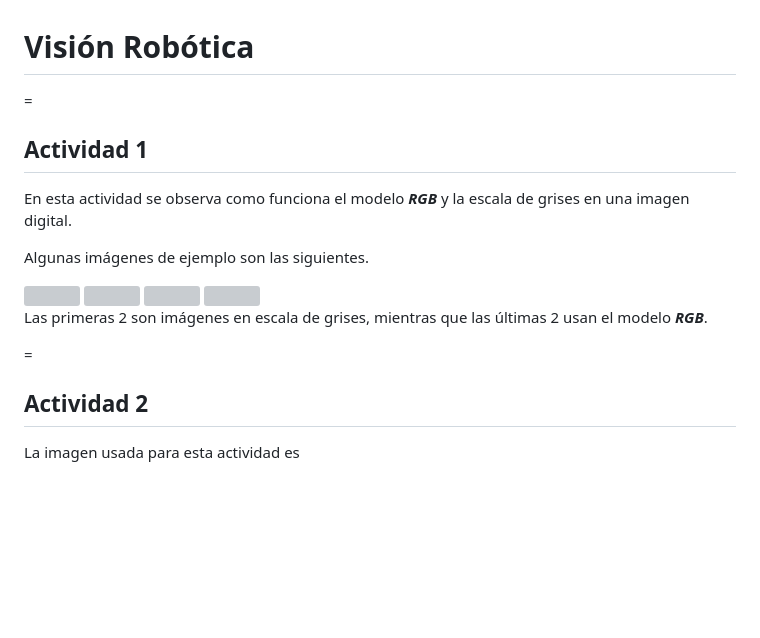
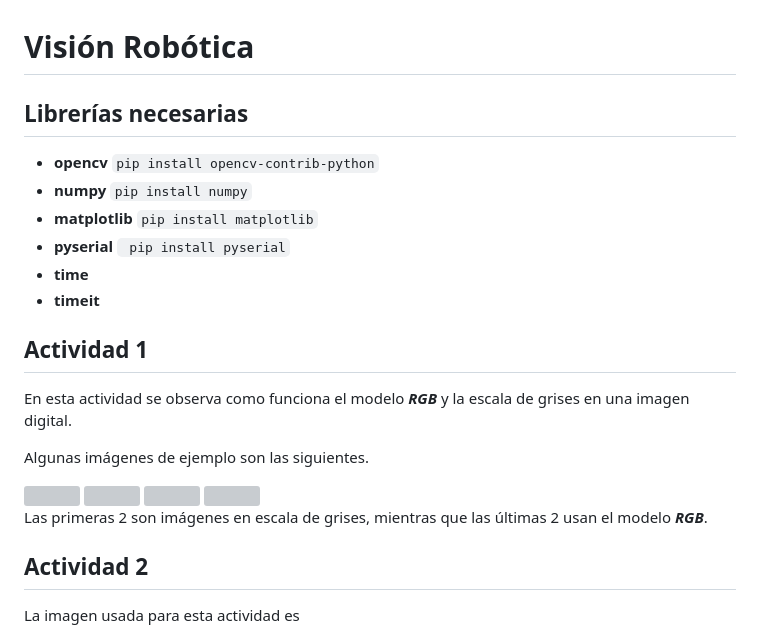
Before and after one commit to ian16munoz3nunez1/visionRobotica, a Markdown page: readme.md, the part around the change printed below. GitHub-like rendering; blank space fills up the shorter version; grey boxes are pictures that could not be loaded.

````diff
--- a/readme.md
+++ b/readme.md
@@ -1,6 +1,14 @@
 # Visión Robótica
 
-=
+## Librerías necesarias
+
+- **opencv** ```pip install opencv-contrib-python```
+- **numpy** ```pip install numpy```
+- **matplotlib** ```pip install matplotlib```
+- **pyserial** ``` pip install pyserial```
+- **time**
+- **timeit**
+
 ## Actividad 1
 
 En esta actividad se observa como funciona el modelo
@@ -19,7 +27,6 @@ Algunas imágenes de ejemplo son las siguientes.
 Las primeras 2 son imágenes en escala de grises, mientras que las
 últimas 2 usan el modelo ***RGB***.
 
-=
 ## Actividad 2
 
 La imagen usada para esta actividad es
````
Also changed, not shown: other parts of readme.md (+1 -20 lines).
